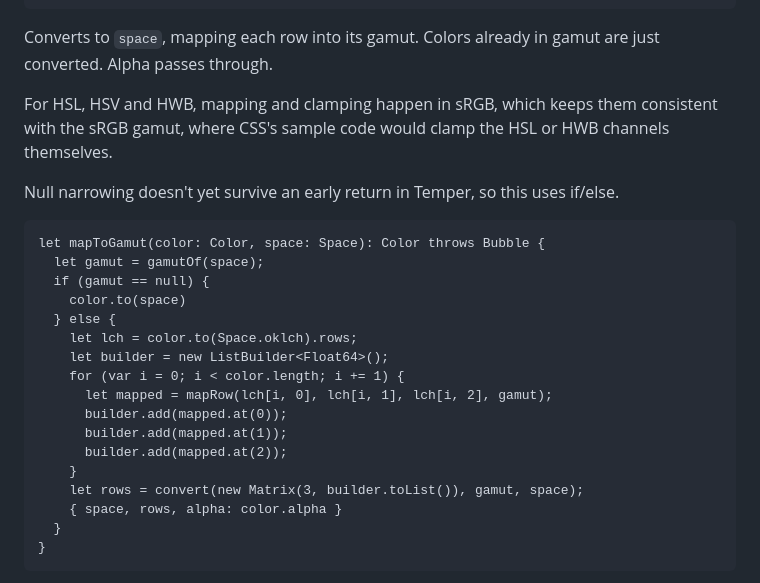
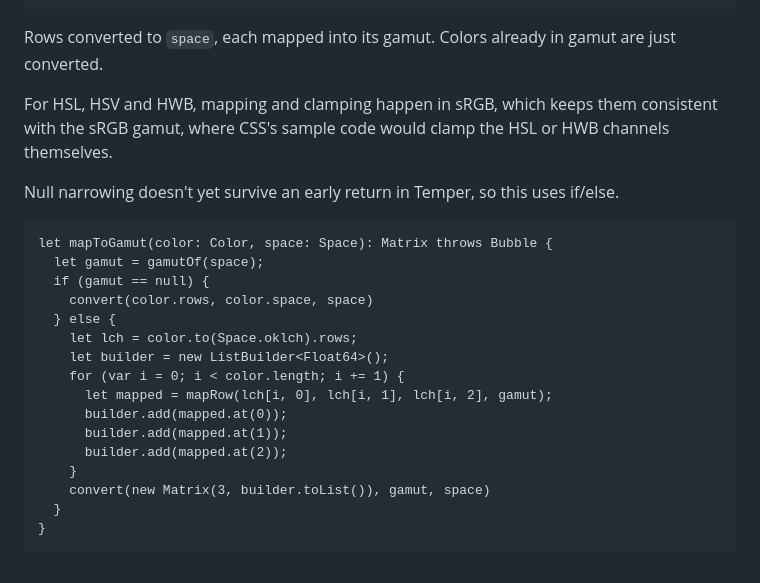
Before and after one commit to temperlang/prismora, a Markdown page: src/gamut.temper.md, the part around the change. GitHub-like rendering.

```diff
--- a/src/gamut.temper.md
+++ b/src/gamut.temper.md
@@ -68,8 +68,8 @@ an edge counts as out, and mapping then clamps it.
       builder.toList()
     }
 
-Converts to `space`, mapping each row into its gamut. Colors already in gamut
-are just converted. Alpha passes through.
+Rows converted to `space`, each mapped into its gamut. Colors already in
+gamut are just converted.
 
 For HSL, HSV and HWB, mapping and clamping happen in sRGB, which keeps them
 consistent with the sRGB gamut, where CSS's sample code would clamp the
@@ -78,10 +78,10 @@ HSL or HWB channels themselves.
 Null narrowing doesn't yet survive an early return in Temper, so this uses
 if/else.
 
-    let mapToGamut(color: Color, space: Space): Color throws Bubble {
+    let mapToGamut(color: Color, space: Space): Matrix throws Bubble {
       let gamut = gamutOf(space);
       if (gamut == null) {
-        color.to(space)
+        convert(color.rows, color.space, space)
       } else {
         let lch = color.to(Space.oklch).rows;
         let builder = new ListBuilder<Float64>();
@@ -91,8 +91,7 @@ if/else.
           builder.add(mapped.at(1));
           builder.add(mapped.at(2));
         }
-        let rows = convert(new Matrix(3, builder.toList()), gamut, space);
-        { space, rows, alpha: color.alpha }
+        convert(new Matrix(3, builder.toList()), gamut, space)
       }
     }
 
```
Also changed, not shown: src/color.temper.md (+43 -22 lines), src/named.temper.md (+1 -1 lines).
